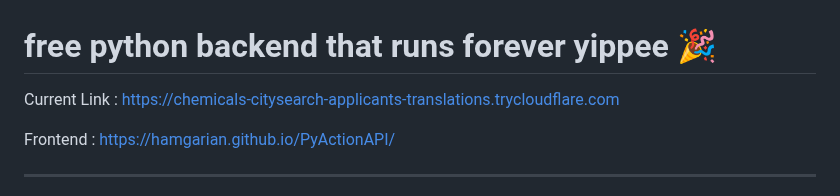
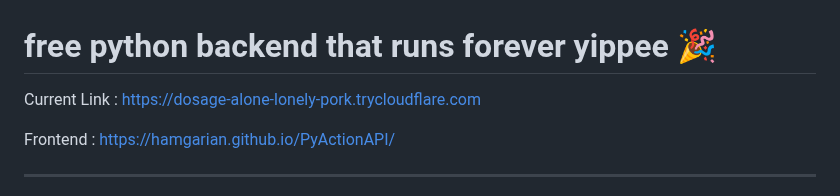
Before and after one commit to hamgarian/PyActionAPI, a Markdown page: README.md, the part around the change. GitHub-like rendering.

Commit message:
Update README with current Cloudflared tunnel link [skip ci]

```diff
--- a/README.md
+++ b/README.md
@@ -1,6 +1,6 @@
 # free python backend that runs forever yippee 🎉
 
-Current Link : https://chemicals-citysearch-applicants-translations.trycloudflare.com
+Current Link : https://dosage-alone-lonely-pork.trycloudflare.com
 
 Frontend : https://hamgarian.github.io/PyActionAPI/
 
```
